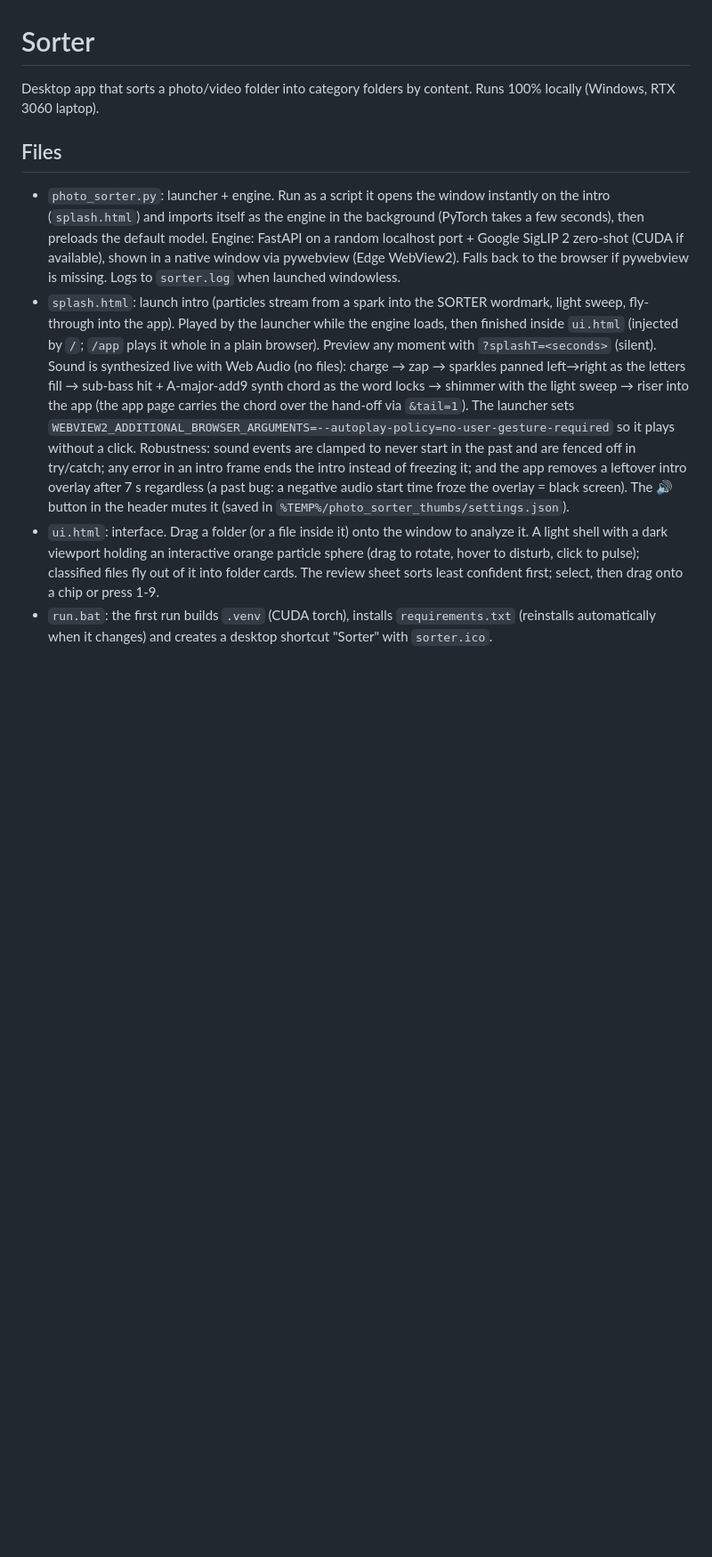
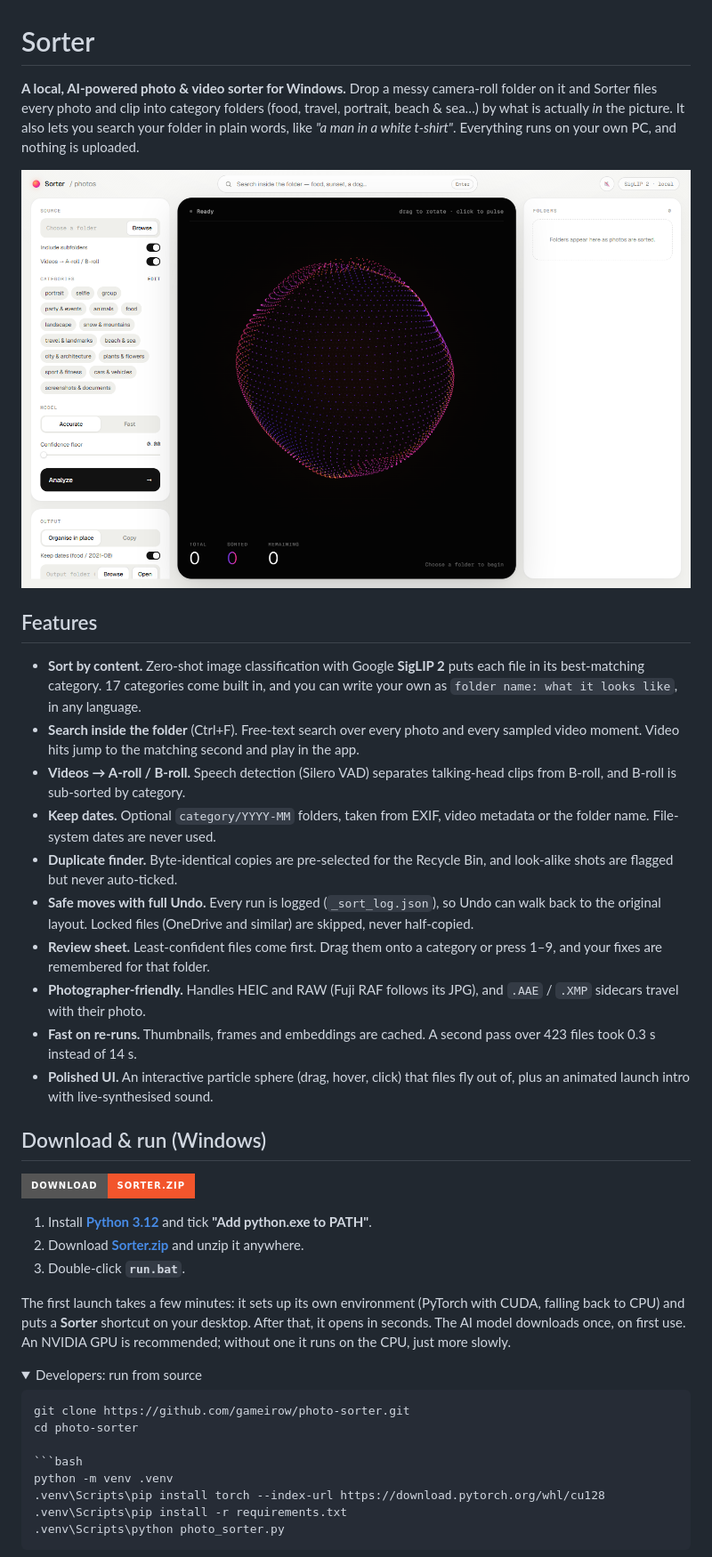
Before and after one commit to gameirow/photo-sorter, a Markdown page: README.md, the part around one of its changes. Shown at 89% size. GitHub-like rendering; pictures changed too: docs/screenshot.png (added); folded sections open; badges without logos; blank space fills up the shorter version.

Commit message:
README with screenshot, diagram and download steps; tighten .gitignore
Co-Authored-By: Claude Opus 5.5 <noreply@anthropic.com>

````diff
--- a/README.md
+++ b/README.md
@@ -1,9 +1,43 @@
 # Sorter
 
-Desktop app that sorts a photo/video folder into category folders by content. Runs 100% locally (Windows, RTX 3060 laptop).
+**A local, AI-powered photo & video sorter for Windows.** Drop a messy camera-roll folder on it and Sorter files every photo and clip into category folders (food, travel, portrait, beach & sea…) by what is actually *in* the picture. It also lets you search your folder in plain words, like *"a man in a white t-shirt"*. Everything runs on your own PC, and nothing is uploaded.
 
-## Files
-- `photo_sorter.py`: launcher + engine. Run as a script it opens the window instantly on the intro (`splash.html`) and imports itself as the engine in the background (PyTorch takes a few seconds), then preloads the default model. Engine: FastAPI on a random localhost port + Google SigLIP 2 zero-shot (CUDA if available), shown in a native window via pywebview (Edge WebView2). Falls back to the browser if pywebview is missing. Logs to `sorter.log` when launched windowless.
-- `splash.html`: launch intro (particles stream from a spark into the SORTER wordmark, light sweep, fly-through into the app). Played by the launcher while the engine loads, then finished inside `ui.html` (injected by `/`; `/app` plays it whole in a plain browser). Preview any moment with `?splashT=<seconds>` (silent). Sound is synthesized live with Web Audio (no files): charge → zap → sparkles panned left→right as the letters fill → sub-bass hit + A-major-add9 synth chord as the word locks → shimmer with the light sweep → riser into the app (the app page carries the chord over the hand-off via `&tail=1`). The launcher sets `WEBVIEW2_ADDITIONAL_BROWSER_ARGUMENTS=--autoplay-policy=no-user-gesture-required` so it plays without a click. Robustness: sound events are clamped to never start in the past and are fenced off in try/catch; any error in an intro frame ends the intro instead of freezing it; and the app removes a leftover intro overlay after 7 s regardless (a past bug: a negative audio start time froze the overlay = black screen). The 🔊 button in the header mutes it (saved in `%TEMP%/photo_sorter_thumbs/settings.json`).
-- `ui.html`: interface. Drag a folder (or a file inside it) onto the window to analyze it. A light shell with a dark viewport holding an interactive orange particle sphere (drag to rotate, hover to disturb, click to pulse); classified files fly out of it into folder cards. The review sheet sorts least confident first; select, then drag onto a chip or press 1-9.
-- `run.bat`: the first run builds `.venv` (CUDA torch), installs `requirements.txt` (reinstalls automatically when it changes) and creates a desktop shortcut "Sorter" with `sorter.ico`.
+![Sorter: the main window, ready to analyse a folder](docs/screenshot.png)
+
+## Features
+
+- **Sort by content.** Zero-shot image classification with Google **SigLIP 2** puts each file in its best-matching category. 17 categories come built in, and you can write your own as `folder name: what it looks like`, in any language.
+- **Search inside the folder** (Ctrl+F). Free-text search over every photo and every sampled video moment. Video hits jump to the matching second and play in the app.
+- **Videos → A-roll / B-roll.** Speech detection (Silero VAD) separates talking-head clips from B-roll, and B-roll is sub-sorted by category.
+- **Keep dates.** Optional `category/YYYY-MM` folders, taken from EXIF, video metadata or the folder name. File-system dates are never used.
+- **Duplicate finder.** Byte-identical copies are pre-selected for the Recycle Bin, and look-alike shots are flagged but never auto-ticked.
+- **Safe moves with full Undo.** Every run is logged (`_sort_log.json`), so Undo can walk back to the original layout. Locked files (OneDrive and similar) are skipped, never half-copied.
+- **Review sheet.** Least-confident files come first. Drag them onto a category or press 1–9, and your fixes are remembered for that folder.
+- **Photographer-friendly.** Handles HEIC and RAW (Fuji RAF follows its JPG), and `.AAE` / `.XMP` sidecars travel with their photo.
+- **Fast on re-runs.** Thumbnails, frames and embeddings are cached. A second pass over 423 files took 0.3 s instead of 14 s.
+- **Polished UI.** An interactive particle sphere (drag, hover, click) that files fly out of, plus an animated launch intro with live-synthesised sound.
+
+## Download & run (Windows)
+
+[![Download Sorter](https://img.shields.io/badge/Download-Sorter.zip-f2552c?style=for-the-badge&logo=windows&logoColor=white)](https://github.com/gameirow/photo-sorter/releases/latest/download/Sorter.zip)
+
+1. Install **[Python 3.12](https://www.python.org/downloads/)** and tick **"Add python.exe to PATH"**.
+2. Download **[Sorter.zip](https://github.com/gameirow/photo-sorter/releases/latest/download/Sorter.zip)** and unzip it anywhere.
+3. Double-click **`run.bat`**.
+
+The first launch takes a few minutes: it sets up its own environment (PyTorch with CUDA, falling back to CPU) and puts a **Sorter** shortcut on your desktop. After that, it opens in seconds. The AI model downloads once, on first use. An NVIDIA GPU is recommended; without one it runs on the CPU, just more slowly.
+
+<details>
+<summary>Developers: run from source</summary>
+
+```bash
+git clone https://github.com/gameirow/photo-sorter.git
+cd photo-sorter
+
+```bash
+python -m venv .venv
+.venv\Scripts\pip install torch --index-url https://download.pytorch.org/whl/cu128
+.venv\Scripts\pip install -r requirements.txt
+.venv\Scripts\python photo_sorter.py
+```
+
````
Also changed, not shown: other parts of README.md (+37 -21 lines), 1 other file.
